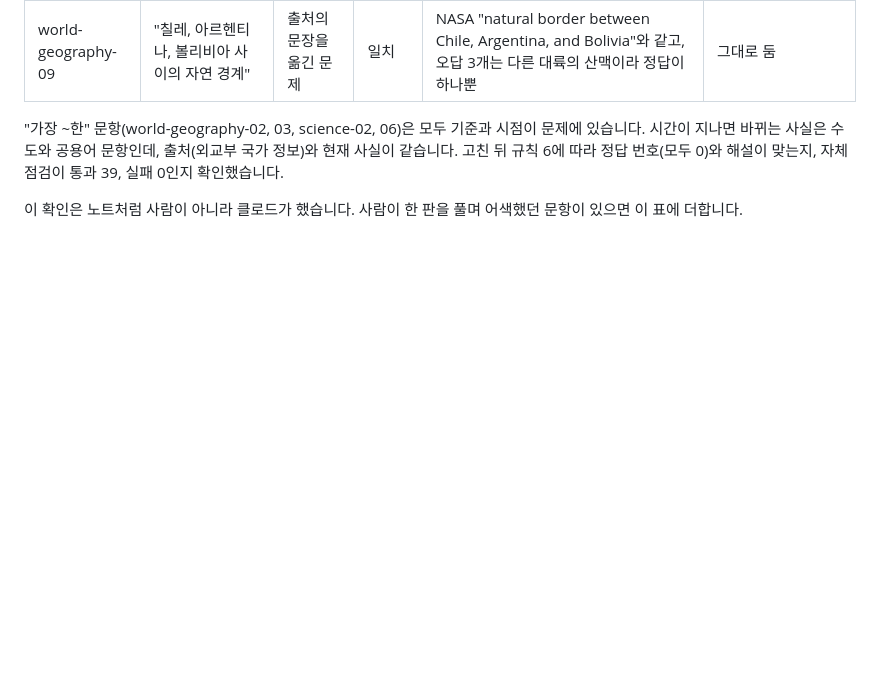
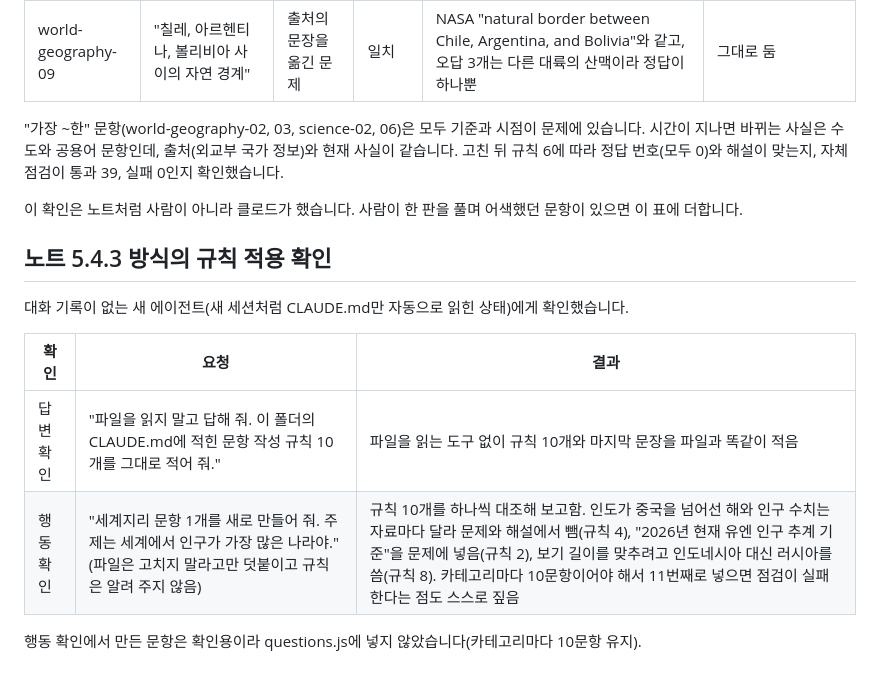
Before and after one commit to dkstjdus123/Study03_Quiz, a Markdown page: QUESTION-REVIEW.md, the part around the change. GitHub-like rendering; blank space fills up the shorter version.

Commit message:
docs: 새 에이전트로 CLAUDE.md 규칙 적용 확인(노트 5.4.3) 기록
Co-Authored-By: Claude Opus 5.5 <noreply@anthropic.com>

```diff
--- a/QUESTION-REVIEW.md
+++ b/QUESTION-REVIEW.md
@@ -105,3 +105,14 @@
 "가장 ~한" 문항(world-geography-02, 03, science-02, 06)은 모두 기준과 시점이 문제에 있습니다. 시간이 지나면 바뀌는 사실은 수도와 공용어 문항인데, 출처(외교부 국가 정보)와 현재 사실이 같습니다. 고친 뒤 규칙 6에 따라 정답 번호(모두 0)와 해설이 맞는지, 자체 점검이 통과 39, 실패 0인지 확인했습니다.
 
 이 확인은 노트처럼 사람이 아니라 클로드가 했습니다. 사람이 한 판을 풀며 어색했던 문항이 있으면 이 표에 더합니다.
+
+## 노트 5.4.3 방식의 규칙 적용 확인
+
+대화 기록이 없는 새 에이전트(새 세션처럼 CLAUDE.md만 자동으로 읽힌 상태)에게 확인했습니다.
+
+| 확인 | 요청 | 결과 |
+|---|---|---|
+| 답변 확인 | "파일을 읽지 말고 답해 줘. 이 폴더의 CLAUDE.md에 적힌 문항 작성 규칙 10개를 그대로 적어 줘." | 파일을 읽는 도구 없이 규칙 10개와 마지막 문장을 파일과 똑같이 적음 |
+| 행동 확인 | "세계지리 문항 1개를 새로 만들어 줘. 주제는 세계에서 인구가 가장 많은 나라야." (파일은 고치지 말라고만 덧붙이고 규칙은 알려 주지 않음) | 규칙 10개를 하나씩 대조해 보고함. 인도가 중국을 넘어선 해와 인구 수치는 자료마다 달라 문제와 해설에서 뺌(규칙 4), "2026년 현재 유엔 인구 추계 기준"을 문제에 넣음(규칙 2), 보기 길이를 맞추려고 인도네시아 대신 러시아를 씀(규칙 8). 카테고리마다 10문항이어야 해서 11번째로 넣으면 점검이 실패한다는 점도 스스로 짚음 |
+
+행동 확인에서 만든 문항은 확인용이라 questions.js에 넣지 않았습니다(카테고리마다 10문항 유지).
```
